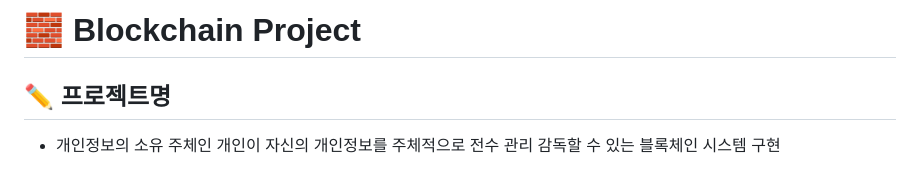
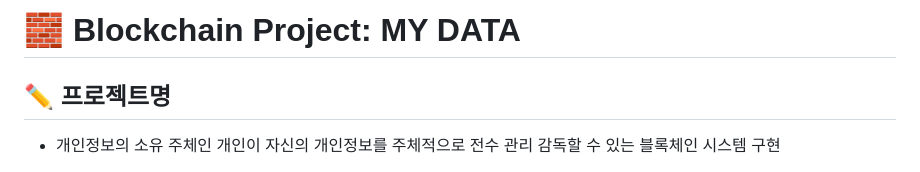
Before and after one commit to nailen1/project-block-chain-indiv-inform, a Markdown page: README.md, the part around the change. Rendered like a GitHub page.

```diff
--- a/README.md
+++ b/README.md
@@ -1,4 +1,4 @@
-# 🧱 Blockchain Project
+# 🧱 Blockchain Project: MY DATA
 
 ## ✏️ 프로젝트명
 - 개인정보의 소유 주체인 개인이 자신의 개인정보를 주체적으로 전수 관리 감독할 수 있는 블록체인 시스템 구현
```
